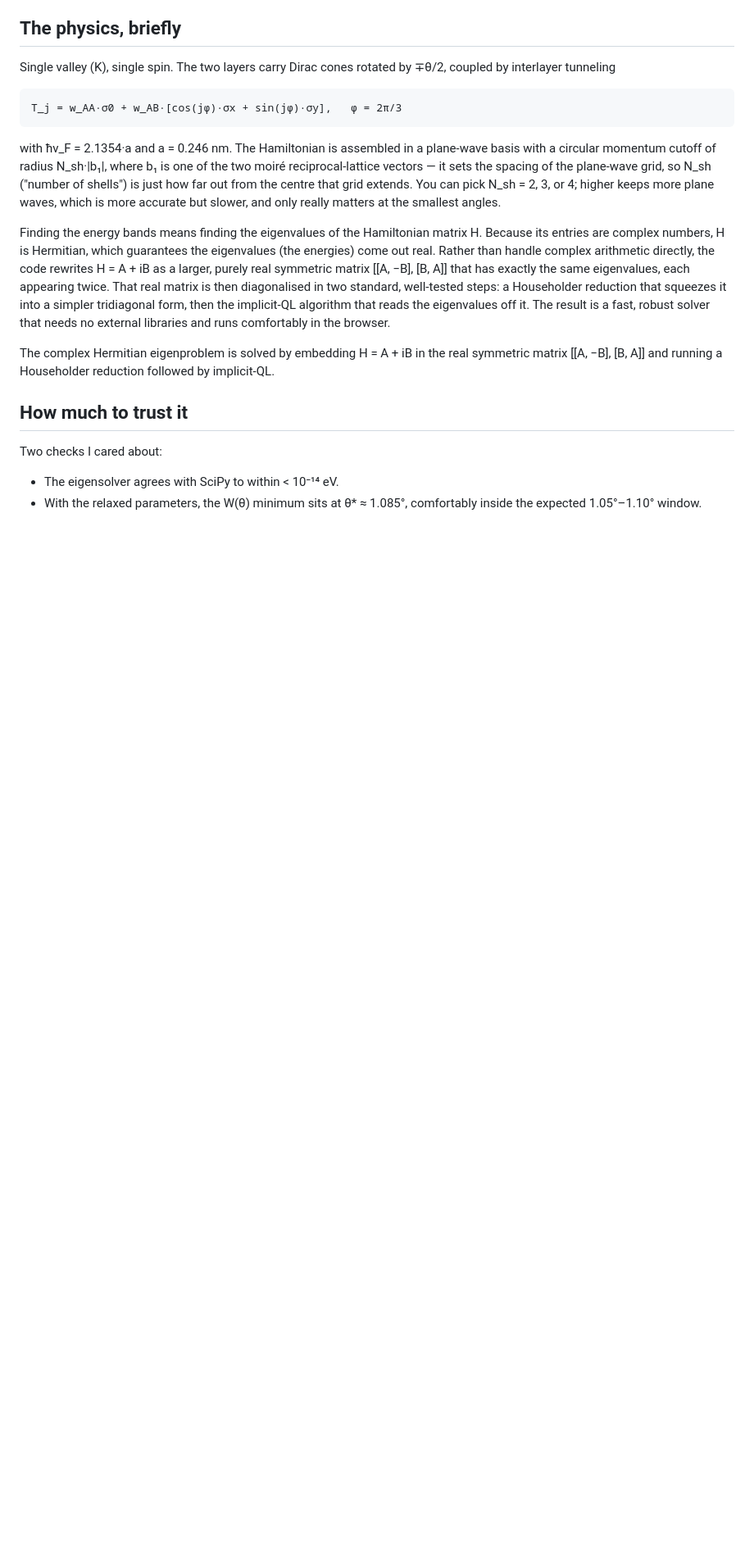
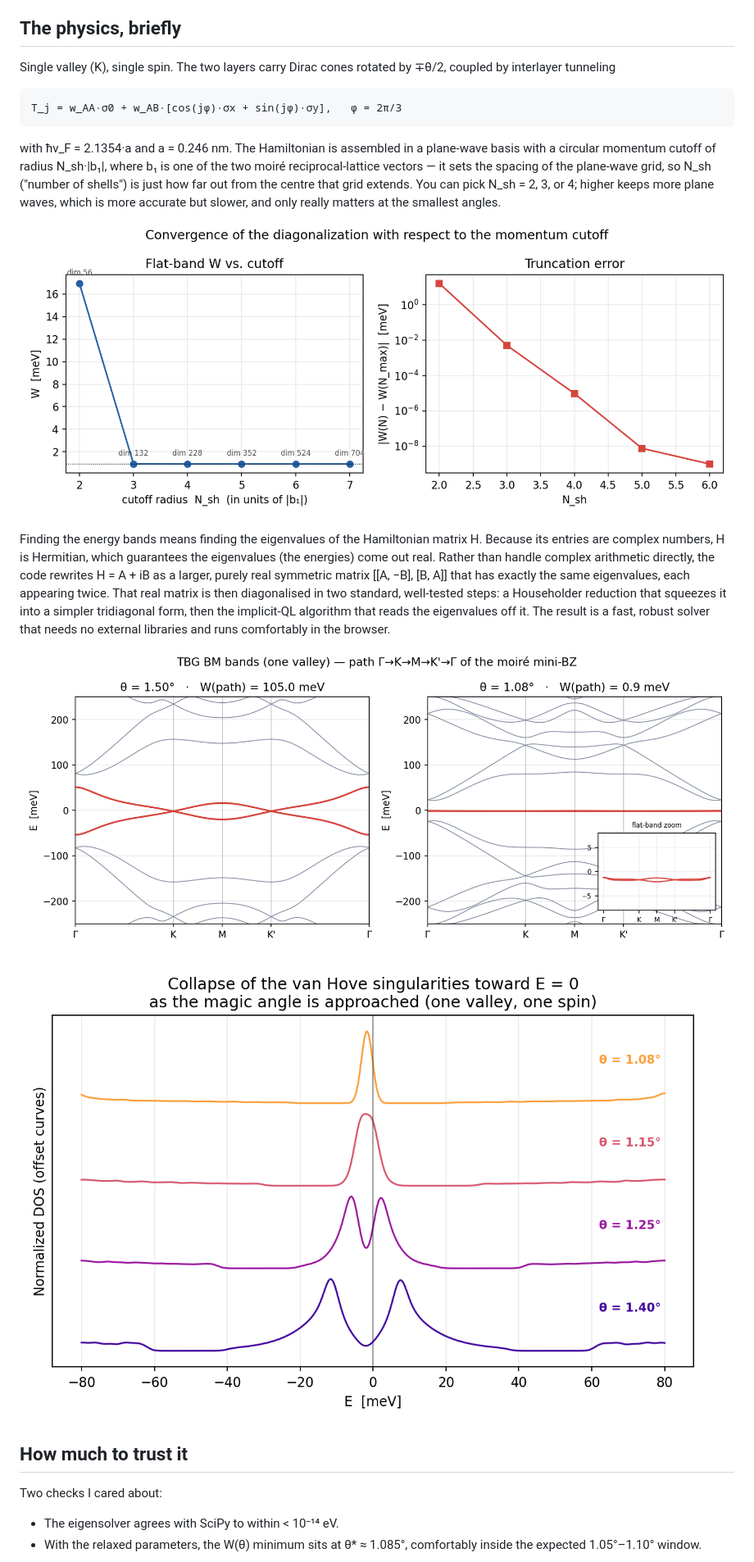
Before and after one commit to R-Carrasco/tbg-simulator, a Markdown page: README.md, the part around the change printed below. Shown: that part at 82% size. GitHub-like rendering; pictures changed too: fig1_bands.png (added), fig3_dos.png (added), fig4_convergence.png (added); blank space fills up the shorter version.

Commit message:
Update Python figure names to English and embed figures in README

```diff
--- a/README.md
+++ b/README.md
@@ -49,6 +49,8 @@ centre that grid extends. You can pick N_sh = 2, 3, or 4; higher keeps more
 plane waves, which is more accurate but slower, and only really matters at the
 smallest angles.
 
+![Convergence of the flat-band width W with the cutoff radius N_sh: W stabilises from N_sh = 3 onward, and the truncation error falls below 0.1 meV](fig4_convergence.png)
+
 Finding the energy bands means finding the eigenvalues of the Hamiltonian
 matrix H. Because its entries are complex numbers, H is Hermitian, which
 guarantees the eigenvalues (the energies) come out real. Rather than handle
@@ -60,9 +62,9 @@ tridiagonal form, then the implicit-QL algorithm that reads the eigenvalues
 off it. The result is a fast, robust solver that needs no external libraries
 and runs comfortably in the browser.
 
-The complex Hermitian eigenproblem is solved by embedding H = A + iB in the real
-symmetric matrix [[A, −B], [B, A]] and running a Householder reduction followed
-by implicit-QL.
+![Band structure along Γ→K→M→K′→Γ at a large angle versus the magic angle, with the flat bands highlighted](fig1_bands.png)
+
+![Density of states as θ approaches the magic angle: the van Hove singularities collapse into a single sharp peak at E ≈ 0](fig3_dos.png)
 
 ## How much to trust it
 
```
Also changed, not shown: other parts of README.md (+4 -1 lines), fig2_sweep_theta.png (added), 1 other file.
